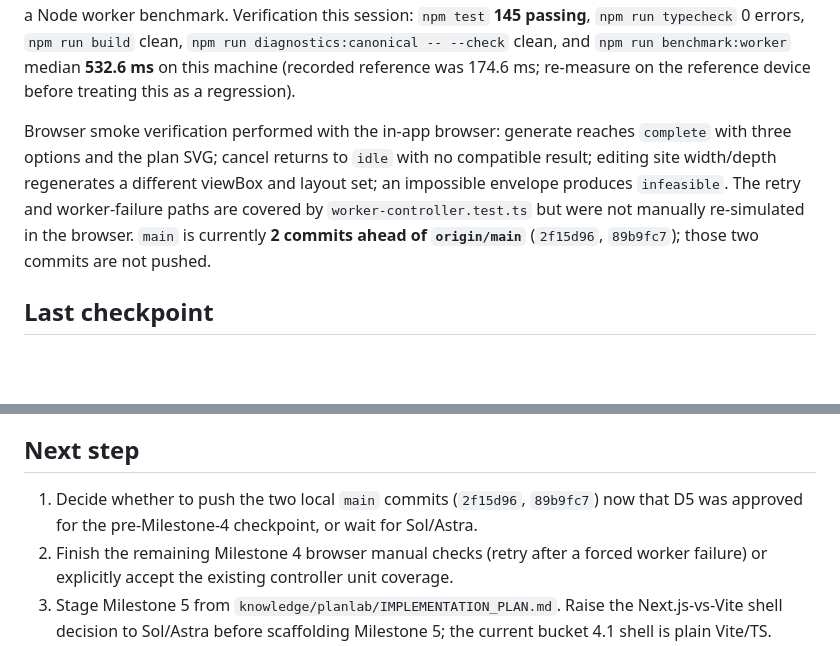
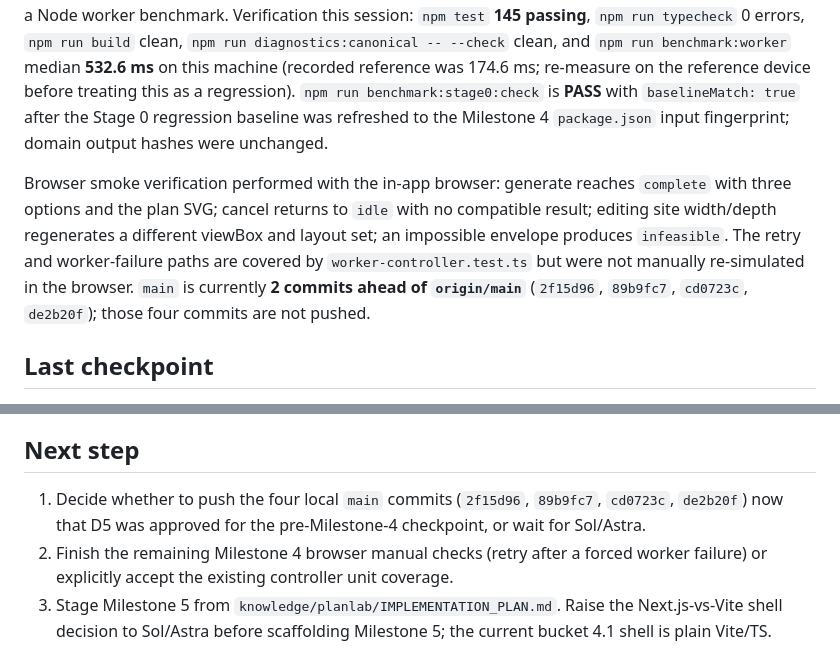
Before and after one commit to Ponti23/floor-plan-generator-v2, a Markdown page: HANDOFF.md, 2 parts joined by grey strips. Rendered like a GitHub page; blank space fills up the shorter version.

Commit message:
docs(progress): record refreshed Stage 0 baseline

```diff
--- a/HANDOFF.md
+++ b/HANDOFF.md
@@ -34,13 +34,16 @@ benchmark. Verification this session: `npm test` **145 passing**, `npm run typec
 `npm run build` clean, `npm run diagnostics:canonical -- --check` clean, and
 `npm run benchmark:worker` median **532.6 ms** on this machine (recorded reference was 174.6 ms;
 re-measure on the reference device before treating this as a regression).
+`npm run benchmark:stage0:check` is **PASS** with `baselineMatch: true` after the Stage 0
+regression baseline was refreshed to the Milestone 4 `package.json` input fingerprint; domain
+output hashes were unchanged.
 
 Browser smoke verification performed with the in-app browser: generate reaches `complete` with
 three options and the plan SVG; cancel returns to `idle` with no compatible result; editing site
 width/depth regenerates a different viewBox and layout set; an impossible envelope produces
 `infeasible`. The retry and worker-failure paths are covered by `worker-controller.test.ts` but
 were not manually re-simulated in the browser. `main` is currently **2 commits ahead of
-`origin/main`** (`2f15d96`, `89b9fc7`); those two commits are not pushed.
+`origin/main`** (`2f15d96`, `89b9fc7`, `cd0723c`, `de2b20f`); those four commits are not pushed.
 
 ## Last checkpoint
 
@@ -204,7 +207,8 @@ for the Milestone 4 worker protocol. Raised for bucket 2.5 and for the user.
 
 ## Next step
 
-1. Decide whether to push the two local `main` commits (`2f15d96`, `89b9fc7`) now that D5 was
+1. Decide whether to push the four local `main` commits (`2f15d96`, `89b9fc7`, `cd0723c`,
+   `de2b20f`) now that D5 was
    approved for the pre-Milestone-4 checkpoint, or wait for Sol/Astra.
 2. Finish the remaining Milestone 4 browser manual checks (retry after a forced worker failure)
    or explicitly accept the existing controller unit coverage.
```
Also changed, not shown: knowledge/BOARD.md (+2 -1 lines), knowledge/PROGRESS.md (+5 -2 lines).
